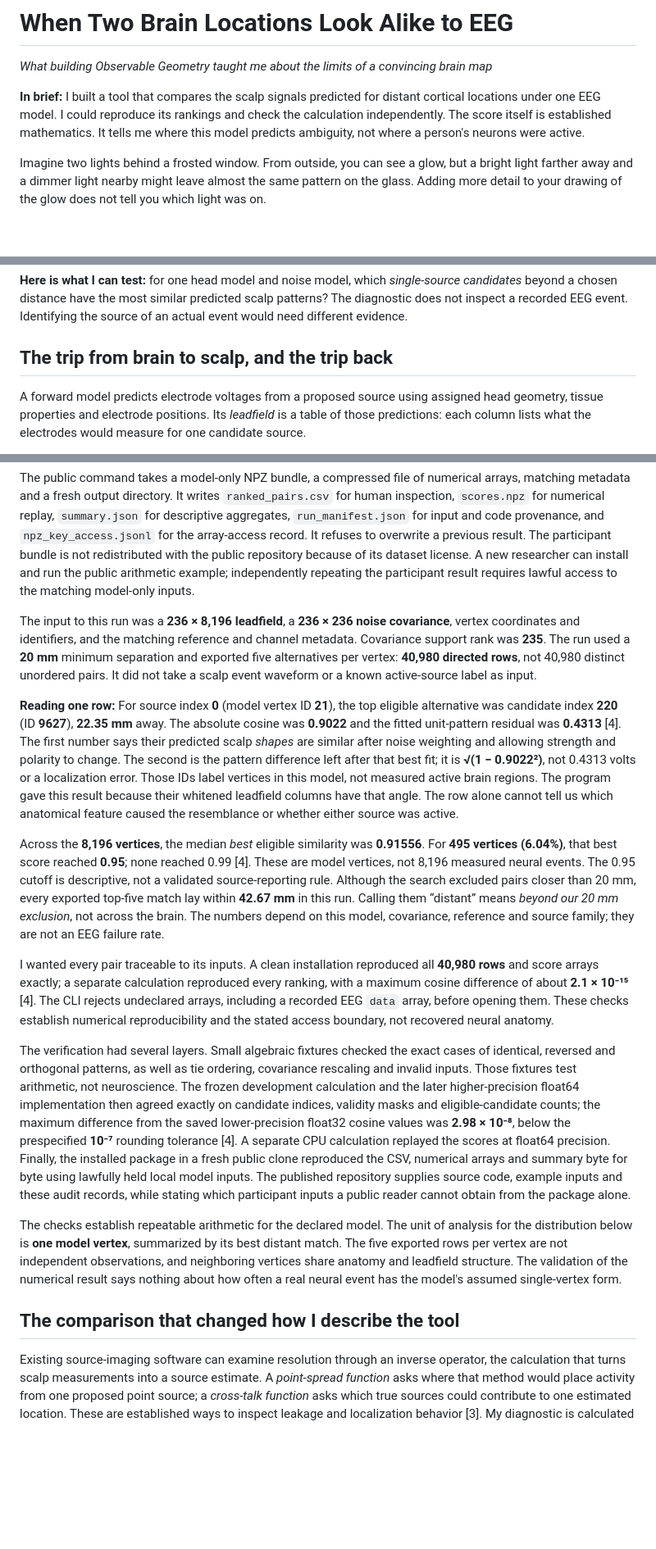
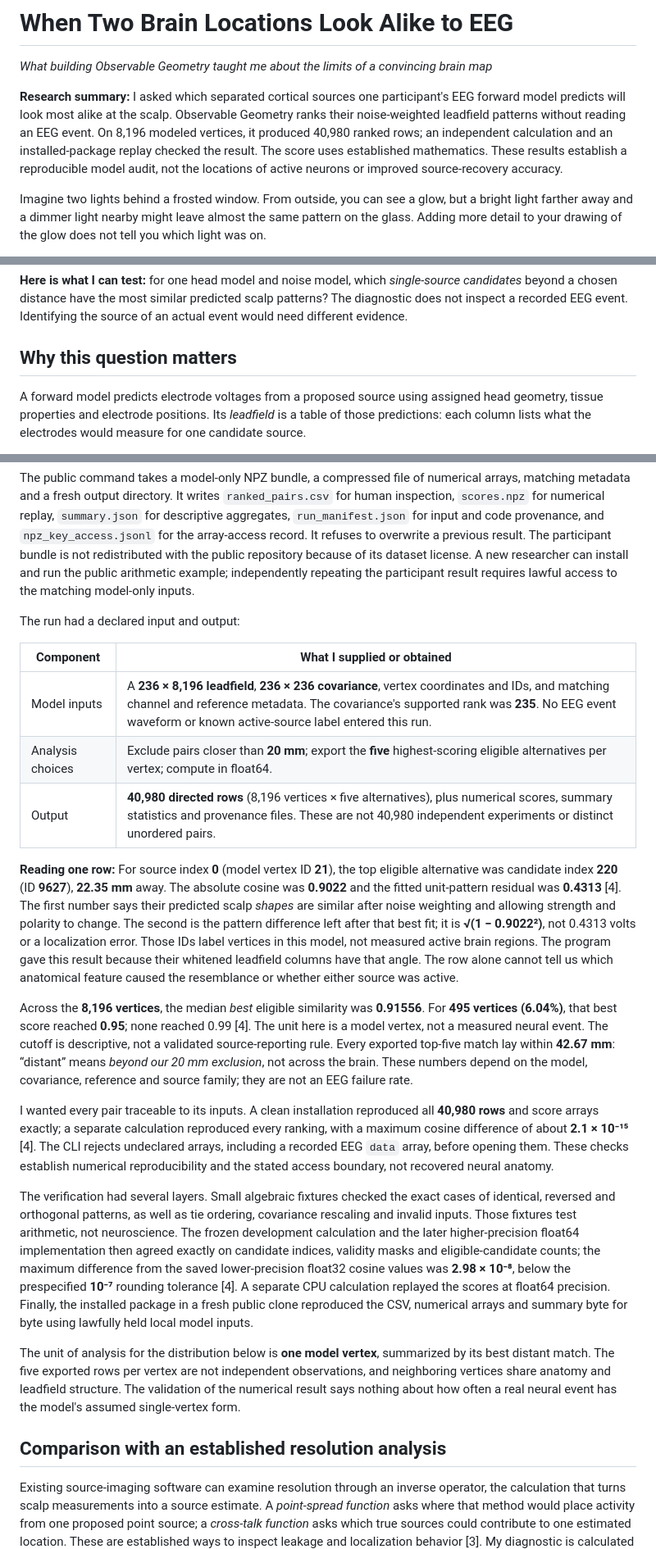
Before and after one commit to tranav4464/observable-geometry, a Markdown page: docs/tks/article-1-observable-geometry.md, 3 parts joined by grey strips. Shown at 82% size. GitHub-like rendering; blank space fills up the shorter version.

Commit message:
Strengthen build article research structure and experiment report

```diff
--- a/docs/tks/article-1-observable-geometry.md
+++ b/docs/tks/article-1-observable-geometry.md
@@ -2,7 +2,7 @@
 
 *What building Observable Geometry taught me about the limits of a convincing brain map*
 
-**In brief:** I built a tool that compares the scalp signals predicted for distant cortical locations under one EEG model. I could reproduce its rankings and check the calculation independently. The score itself is established mathematics. It tells me where this model predicts ambiguity, not where a person's neurons were active.
+**Research summary:** I asked which separated cortical sources one participant's EEG forward model predicts will look most alike at the scalp. Observable Geometry ranks their noise-weighted leadfield patterns without reading an EEG event. On 8,196 modeled vertices, it produced 40,980 ranked rows; an independent calculation and an installed-package replay checked the result. The score uses established mathematics. These results establish a reproducible model audit, not the locations of active neurons or improved source-recovery accuracy.
 
 Imagine two lights behind a frosted window. From outside, you can see a glow, but a bright light farther away and a dimmer light nearby might leave almost the same pattern on the glass. Adding more detail to your drawing of the glow does not tell you which light was on.
 
@@ -12,7 +12,7 @@ I built **Observable Geometry** to check that question before interpreting a sou
 
 **Here is what I can test:** for one head model and noise model, which *single-source candidates* beyond a chosen distance have the most similar predicted scalp patterns? The diagnostic does not inspect a recorded EEG event. Identifying the source of an actual event would need different evidence.
 
-## The trip from brain to scalp, and the trip back
+## Why this question matters
 
 A forward model predicts electrode voltages from a proposed source using assigned head geometry, tissue properties and electrode positions. Its *leadfield* is a table of those predictions: each column lists what the electrodes would measure for one candidate source.
 
@@ -56,19 +56,25 @@ For every valid vertex i, the program calculates straight-line distance to other
 
 The public command takes a model-only NPZ bundle, a compressed file of numerical arrays, matching metadata and a fresh output directory. It writes `ranked_pairs.csv` for human inspection, `scores.npz` for numerical replay, `summary.json` for descriptive aggregates, `run_manifest.json` for input and code provenance, and `npz_key_access.jsonl` for the array-access record. It refuses to overwrite a previous result. The participant bundle is not redistributed with the public repository because of its dataset license. A new researcher can install and run the public arithmetic example; independently repeating the participant result requires lawful access to the matching model-only inputs.
 
-The input to this run was a **236 × 8,196 leadfield**, a **236 × 236 noise covariance**, vertex coordinates and identifiers, and the matching reference and channel metadata. Covariance support rank was **235**. The run used a **20 mm** minimum separation and exported five alternatives per vertex: **40,980 directed rows**, not 40,980 distinct unordered pairs. It did not take a scalp event waveform or a known active-source label as input.
+The run had a declared input and output:
+
+| Component | What I supplied or obtained |
+|---|---|
+| Model inputs | A **236 × 8,196 leadfield**, **236 × 236 covariance**, vertex coordinates and IDs, and matching channel and reference metadata. The covariance's supported rank was **235**. No EEG event waveform or known active-source label entered this run. |
+| Analysis choices | Exclude pairs closer than **20 mm**; export the **five** highest-scoring eligible alternatives per vertex; compute in float64. |
+| Output | **40,980 directed rows** (8,196 vertices × five alternatives), plus numerical scores, summary statistics and provenance files. These are not 40,980 independent experiments or distinct unordered pairs. |
 
 **Reading one row:** For source index **0** (model vertex ID **21**), the top eligible alternative was candidate index **220** (ID **9627**), **22.35 mm** away. The absolute cosine was **0.9022** and the fitted unit-pattern residual was **0.4313** [4]. The first number says their predicted scalp *shapes* are similar after noise weighting and allowing strength and polarity to change. The second is the pattern difference left after that best fit; it is **√(1 − 0.9022²)**, not 0.4313 volts or a localization error. Those IDs label vertices in this model, not measured active brain regions. The program gave this result because their whitened leadfield columns have that angle. The row alone cannot tell us which anatomical feature caused the resemblance or whether either source was active.
 
-Across the **8,196 vertices**, the median *best* eligible similarity was **0.91556**. For **495 vertices (6.04%)**, that best score reached **0.95**; none reached 0.99 [4]. These are model vertices, not 8,196 measured neural events. The 0.95 cutoff is descriptive, not a validated source-reporting rule. Although the search excluded pairs closer than 20 mm, every exported top-five match lay within **42.67 mm** in this run. Calling them “distant” means *beyond our 20 mm exclusion*, not across the brain. The numbers depend on this model, covariance, reference and source family; they are not an EEG failure rate.
+Across the **8,196 vertices**, the median *best* eligible similarity was **0.91556**. For **495 vertices (6.04%)**, that best score reached **0.95**; none reached 0.99 [4]. The unit here is a model vertex, not a measured neural event. The cutoff is descriptive, not a validated source-reporting rule. Every exported top-five match lay within **42.67 mm**: “distant” means *beyond our 20 mm exclusion*, not across the brain. These numbers depend on the model, covariance, reference and source family; they are not an EEG failure rate.
 
 I wanted every pair traceable to its inputs. A clean installation reproduced all **40,980 rows** and score arrays exactly; a separate calculation reproduced every ranking, with a maximum cosine difference of about **2.1 × 10⁻¹⁵** [4]. The CLI rejects undeclared arrays, including a recorded EEG `data` array, before opening them. These checks establish numerical reproducibility and the stated access boundary, not recovered neural anatomy.
 
-The verification had several layers. Small algebraic fixtures checked the exact cases of identical, reversed and orthogonal patterns, as well as tie ordering, covariance rescaling and invalid inputs. Those fixtures test arithmetic, not neuroscience. The frozen development calculation and the later higher-precision float64 implementation then agreed exactly on candidate indices, validity masks and eligible-candidate counts; the maximum difference from the saved lower-precision float32 cosine values was **2.98 × 10⁻⁸**, below the prespecified **10⁻⁷** rounding tolerance [4]. A separate CPU calculation replayed the scores at float64 precision. Finally, the installed package in a fresh public clone reproduced the CSV, numerical arrays and summary byte for byte using lawfully held local model inputs. The published repository supplies source code, example inputs and these audit records, while stating which participant inputs a public reader cannot obtain from the package alone.
+The verification had several layers. Small algebraic fixtures checked the exact cases of identical, reversed and orthogonal patterns, as well as tie ordering, covariance rescaling and invalid inputs. Those fixtures test arithmetic, not neuroscience. The frozen development calculation and the later higher-precision float64 implementation then agreed exactly on candidate indices, validity masks and eligible-candidate counts; the maximum difference from the saved lower-precision float32 cosine values was **2.98 × 10⁻⁸**, below the prespecified **10⁻⁷** rounding tolerance [4]. A separate CPU calculation replayed the scores at float64 precision. Finally, the installed package in a fresh public clone reproduced the CSV, numerical arrays and summary byte for byte using lawfully held local model inputs.
 
-The checks establish repeatable arithmetic for the declared model. The unit of analysis for the distribution below is **one model vertex**, summarized by its best distant match. The five exported rows per vertex are not independent observations, and neighboring vertices share anatomy and leadfield structure. The validation of the numerical result says nothing about how often a real neural event has the model's assumed single-vertex form.
+The unit of analysis for the distribution below is **one model vertex**, summarized by its best distant match. The five exported rows per vertex are not independent observations, and neighboring vertices share anatomy and leadfield structure. The validation of the numerical result says nothing about how often a real neural event has the model's assumed single-vertex form.
 
-## The comparison that changed how I describe the tool
+## Comparison with an established resolution analysis
 
 Existing source-imaging software can examine resolution through an inverse operator, the calculation that turns scalp measurements into a source estimate. A *point-spread function* asks where that method would place activity from one proposed point source; a *cross-talk function* asks which true sources could contribute to one estimated location. These are established ways to inspect leakage and localization behavior [3]. My diagnostic is calculated before choosing an inverse operator, so it asks a related but different question about the predicted sensor patterns themselves.
 
```
Also changed, not shown: other parts of docs/tks/article-1-observable-geometry.md (+5 -5 lines), docs/tks/article-claim-audit.md (+1 -1 lines), docs/tks/final-editorial-scientific-audit.md (+1 -1 lines).
